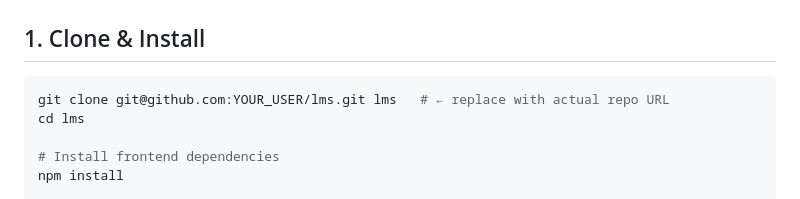
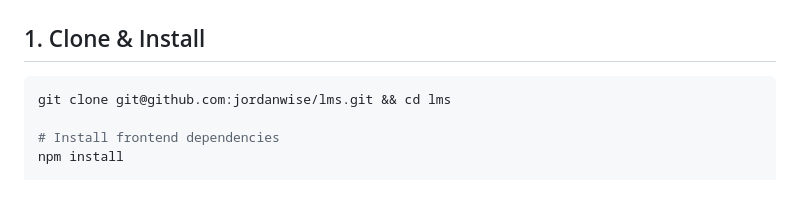
Before and after one commit to jordanwise/lms, a Markdown page: README.md, the part around the change. Drawn GitHub-style.

Commit message:
docs: update clone URL to jordanwise/lms.git
Co-authored-by: Copilot <223556219+Copilot@users.noreply.github.com>

````diff
--- a/README.md
+++ b/README.md
@@ -22,8 +22,7 @@ Install these on a fresh machine:
 ## 1. Clone & Install
 
 ```bash
-git clone git@github.com:YOUR_USER/lms.git lms   # ← replace with actual repo URL
-cd lms
+git clone git@github.com:jordanwise/lms.git && cd lms
 
 # Install frontend dependencies
 npm install
````
